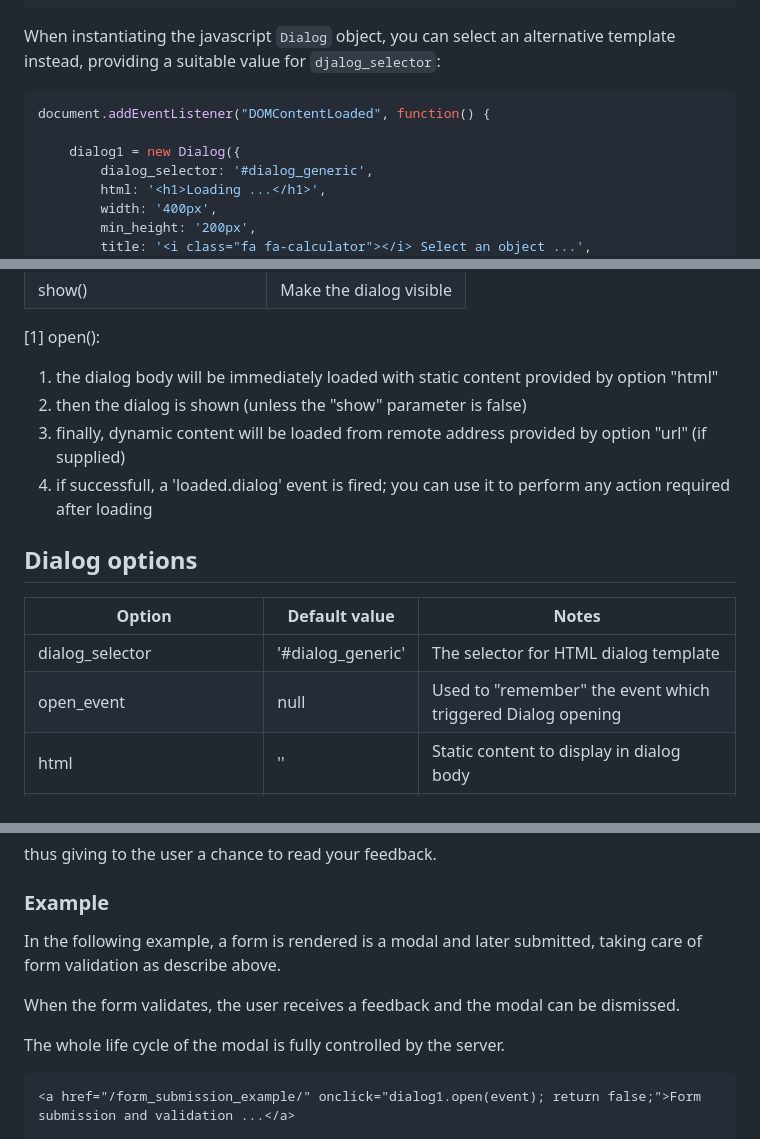
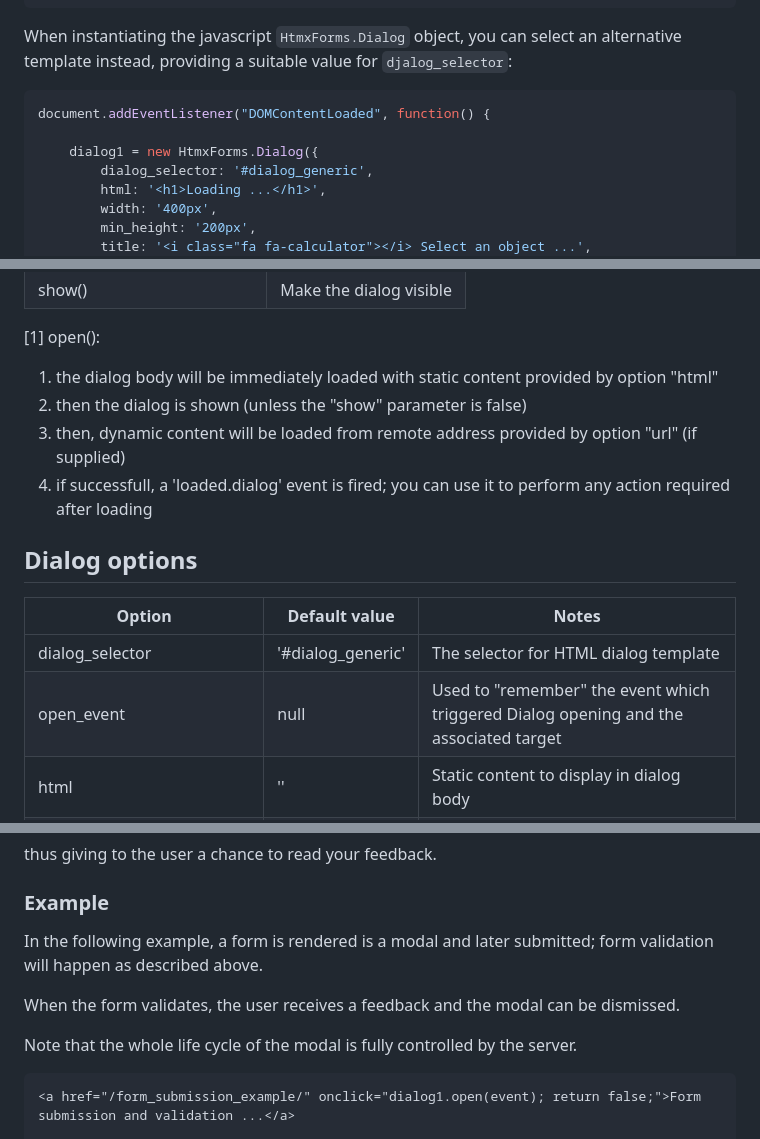
Before and after one commit to morlandi/django-htmx-forms, a Markdown page: README.md, 3 parts joined by grey strips. GitHub-like rendering.

````diff
--- a/README.md
+++ b/README.md
@@ -107,13 +107,13 @@ file: `htmx_forms/templates/htmx_forms/dialogs.html`:
 </div>
 ```
 
-When instantiating the javascript `Dialog` object, you can select an alternative
+When instantiating the javascript `HtmxForms.Dialog` object, you can select an alternative
 template instead, providing a suitable value for `djalog_selector`:
 
 ```javascript
 document.addEventListener("DOMContentLoaded", function() {
 
-    dialog1 = new Dialog({
+    dialog1 = new HtmxForms.Dialog({
         dialog_selector: '#dialog_generic',
         html: '<h1>Loading ...</h1>',
         width: '400px',
@@ -243,7 +243,7 @@ while the "outer" one renders the full page:
 
 1. the dialog body will be immediately loaded with static content provided by option "html"
 2. then the dialog is shown (unless the "show" parameter is false)
-3. finally, dynamic content will be loaded from remote address provided by option "url" (if supplied)
+3. then, dynamic content will be loaded from remote address provided by option "url" (if supplied)
 4. if successfull, a 'loaded.dialog' event is fired; you can use it to perform any action required after loading
 
 
@@ -253,7 +253,7 @@ while the "outer" one renders the full page:
 | Option                          | Default value              | Notes                                                          |
 |---------------------------------|----------------------------|----------------------------------------------------------------|
 | dialog_selector                 | '#dialog_generic'          | The selector for HTML dialog template                          |
-| open_event                      | null                       | Used to "remember" the event which triggered Dialog opening    |
+| open_event                      | null                       | Used to "remember" the event which triggered Dialog opening and the associated target    |
 | html                            | ''                         | Static content to display in dialog body                       |
 | url                             | ''                         | Optional url to retrieve dialog content via Ajax               |
 | width                           | null                       |                                                                |
@@ -505,12 +502,12 @@ thus giving to the user a chance to read your feedback.
 
 ### Example
 
-In the following example, a form is rendered is a modal and later submitted,
-taking care of form validation as describe above.
+In the following example, a form is rendered is a modal and later submitted;
+form validation will happen as described above.
 
 When the form validates, the user receives a feedback and the modal can be dismissed.
 
-The whole life cycle of the modal is fully controlled by the server.
+Note that the whole life cycle of the modal is fully controlled by the server.
 
 ```html
 <a href="/form_submission_example/" onclick="dialog1.open(event); return false;">Form submission and validation ...</a>
````
Also changed, not shown: other parts of README.md (+20 -23 lines).
